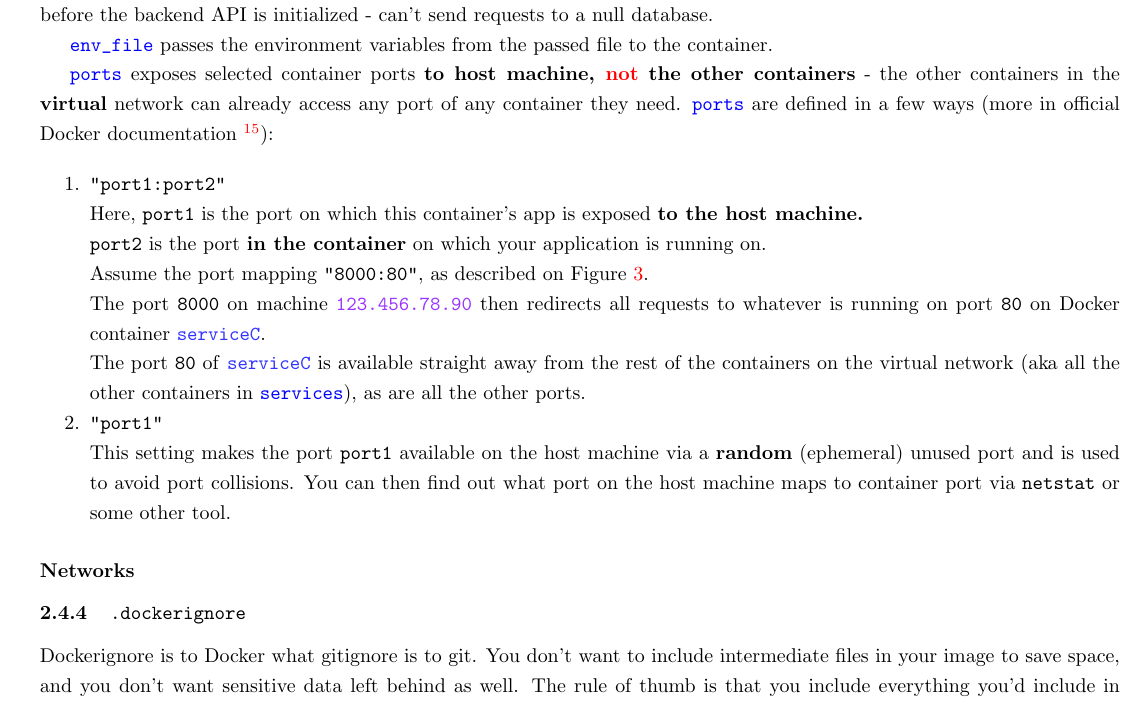
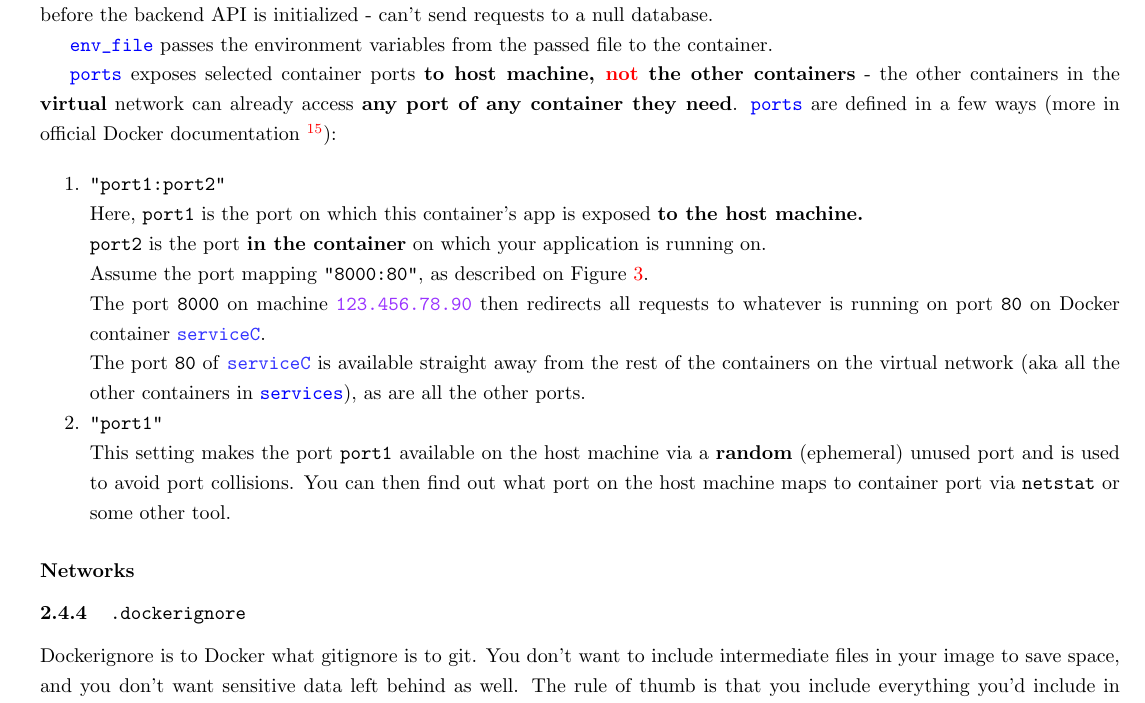
Before and after one commit to parkanaur/fastapi-notes, a LaTeX document (fastapi-notes.tex): part of page 11 of 12, cut so that both start at the same text. Compiled offline with pdfLaTeX.

Commit message:
added some bold text

```diff
--- a/fastapi-notes.tex
+++ b/fastapi-notes.tex
@@ -460,7 +460,7 @@ volumes:
 
 \dockerinline{env_file} passes the environment variables from the passed file to the container.
 
-\dockerinline{ports} exposes selected container ports \textbf{to host machine, \textcolor{red}{not} the other containers} - the other containers in the \textbf{virtual} network can already access any port of any container they need. \dockerinline{ports} are defined in a few ways (more in official Docker documentation \flink{https://docs.docker.com/compose/compose-file/compose-file-v3/\#ports}):
+\dockerinline{ports} exposes selected container ports \textbf{to host machine, \textcolor{red}{not} the other containers} - the other containers in the \textbf{virtual} network can already access \textbf{any port of any container they need}. \dockerinline{ports} are defined in a few ways (more in official Docker documentation \flink{https://docs.docker.com/compose/compose-file/compose-file-v3/\#ports}):
 
 \begin{enumerate}
     \item{
```
Also changed, not shown: fastapi-notes.pdf, fastapi-notes.tex (2 more changed lines).
